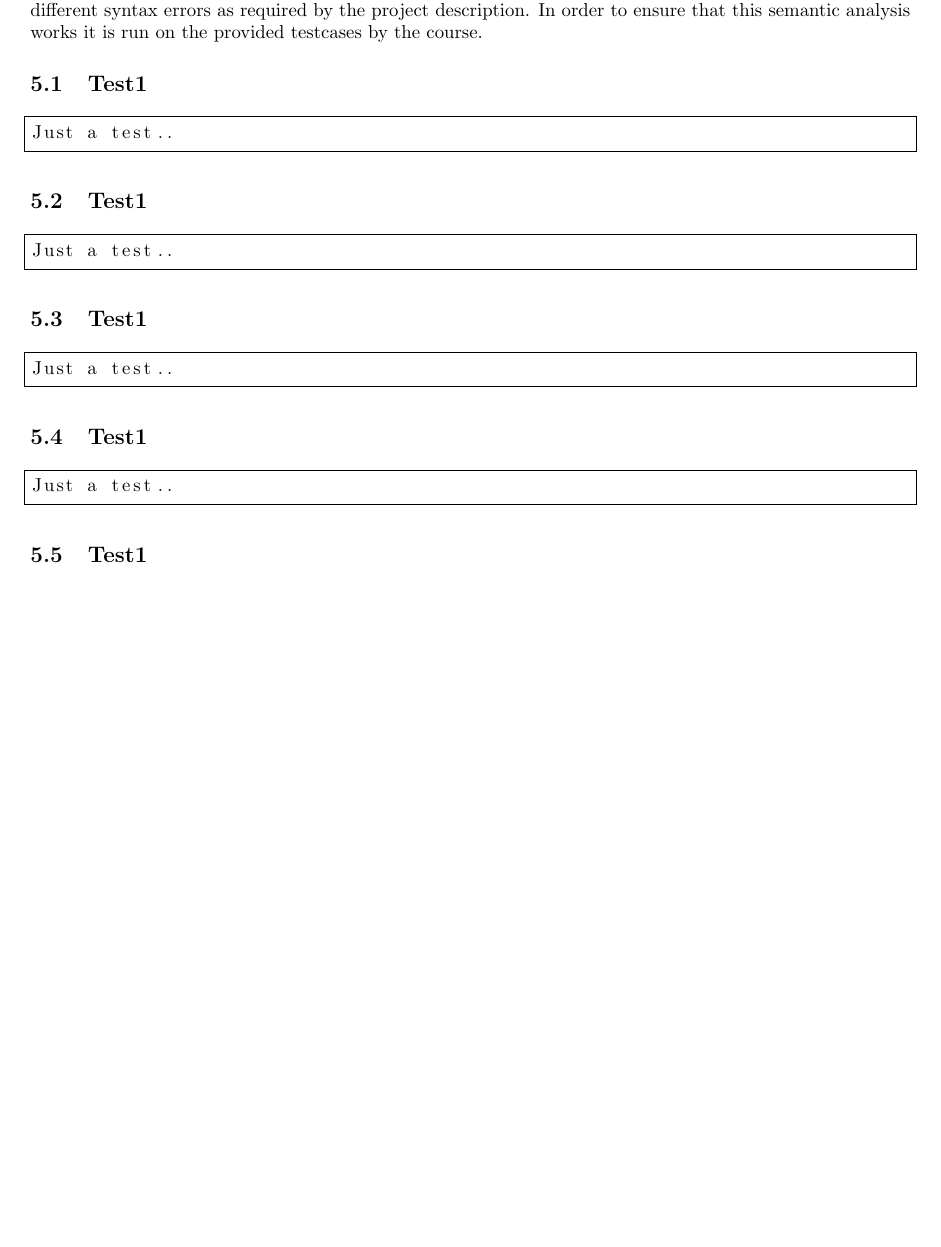
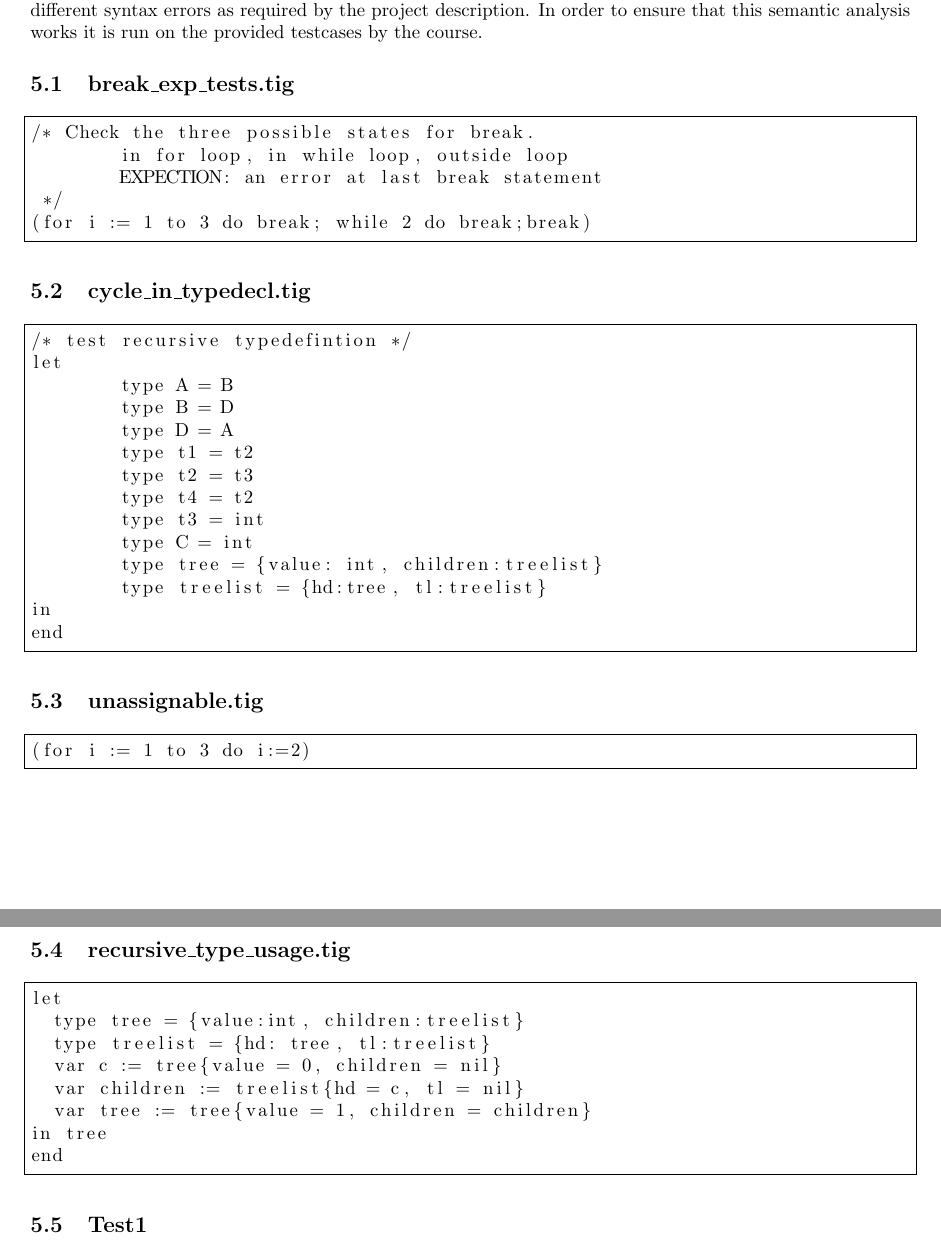
Before and after one commit to miranha/dOvs, a LaTeX document (semantic/report/SemanticAnalysis.tex): part of page 2 of 2 before the commit and two parts of pages 2 and 3 of 3 after it, the two joined at a grey line, cut so that both start at the same text, the shorter picture padded with empty space. Compiled offline with pdfLaTeX.

Commit message:
Added first version of test for the report

```diff
--- a/semantic/report/SemanticAnalysis.tex
+++ b/semantic/report/SemanticAnalysis.tex
@@ -47,28 +47,52 @@ These five tiger programs presented here are created simple in order to focus on
 %Additionally, some intersting experiments where made in order to test some of the more challenging aspects of this parser. This includes creating test for the \texttt{lvalue}, test that exponent binds tighter then unary minus\footnote{This is changed according to Aslan's new requirement} and that the mutual recursive function are sorted correctly according to the tiger programming language.
 
 
-\subsection{Test1}
+\subsection{break\_exp\_tests.tig}
 
 \begin{lstlisting}[frame=single]
-Just a test..
+/* Check the three possible states for break.
+	in for loop, in while loop, outside loop
+	EXPECTION: an error at last break statement
+ */
+(for i := 1 to 3 do break; while 2 do break;break)
 \end{lstlisting}
 
-\subsection{Test1}
+\subsection{cycle\_in\_typedecl.tig}
 
 \begin{lstlisting}[frame=single]
-Just a test..
+/* test recursive typedefintion */
+let
+	type A = B
+	type B = D
+	type D = A
+	type t1 = t2
+	type t2 = t3
+	type t4 = t2
+	type t3 = int
+	type C = int
+	type tree = {value: int, children:treelist}
+	type treelist = {hd:tree, tl:treelist}
+in
+end
 \end{lstlisting}
 
-\subsection{Test1}
+\subsection{unassignable.tig}
 
 \begin{lstlisting}[frame=single]
-Just a test..
+(for i := 1 to 3 do i:=2)
 \end{lstlisting}
 
-\subsection{Test1}
+\subsection{recursive\_type\_usage.tig}
 
 \begin{lstlisting}[frame=single]
-Just a test..
+let
+  type tree = {value:int, children:treelist}
+  type treelist = {hd: tree, tl:treelist}
+  var c := tree{value = 0, children = nil}
+  var children := treelist{hd = c, tl = nil}
+  var tree := tree{value = 1, children = children}
+in tree
+end
 \end{lstlisting}
 
 \subsection{Test1}
```
Also changed, not shown: semantic/report/SemanticAnalysis.pdf, 8 other files.
